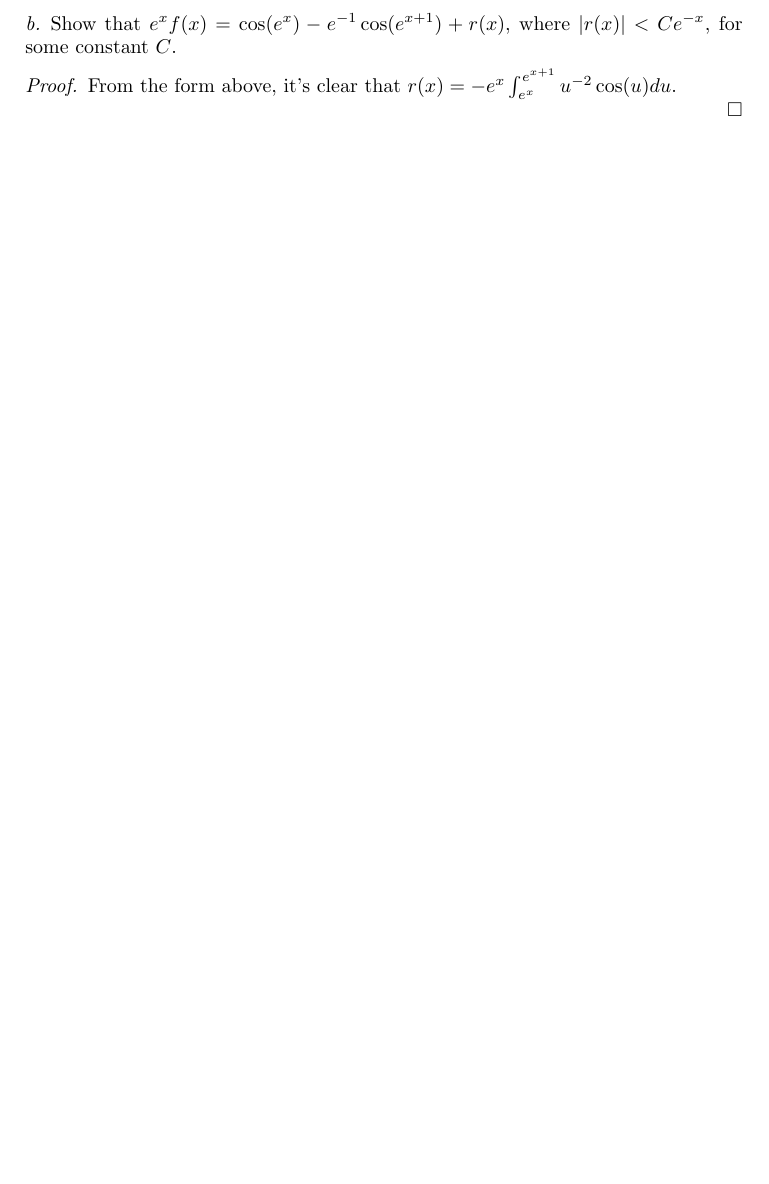
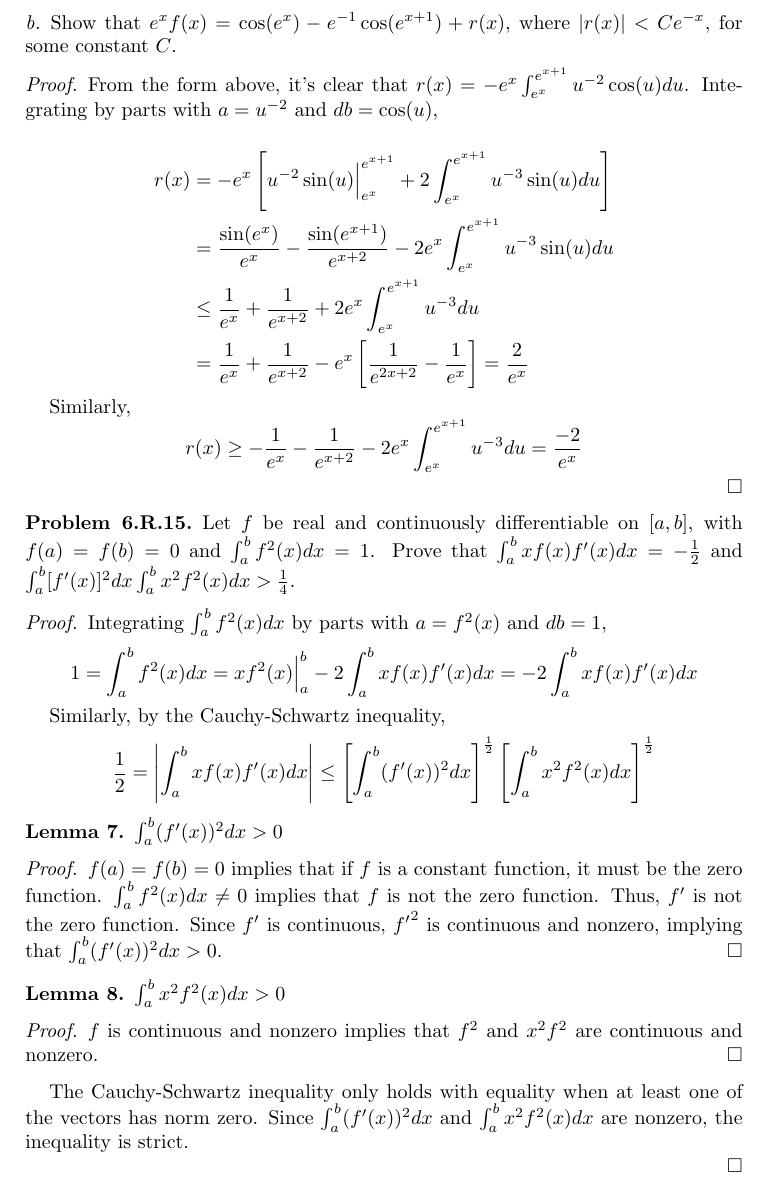
Before and after one commit to aulchen/rudin-analysis, a LaTeX paper (Chapter6.tex): part of page 6 of 10 before the commit and part of page 6 of 11 after it, cut so that both start at the same text, the shorter picture padded with empty space. Compiled offline with pdfLaTeX.

Commit message:
Solved Problem 6.R.15

```diff
--- a/Chapter6.tex
+++ b/Chapter6.tex
@@ -317,7 +317,55 @@ xf(x) \geq -1 - \frac{1}{e} - e^x\int_{e^x}^{e^{x+1}} u^{-2}du = -2
 Show that $e^x f(x) = \cos(e^x) - e^{-1}\cos(e^{x+1}) + r(x)$, where $|r(x)| < Ce^{-x}$, for some constant $C$.
 
 \begin{proof}
-From the form above, it's clear that $r(x) = - e^x\int_{e^x}^{e^{x+1}} u^{-2}\cos(u)du$.
+From the form above, it's clear that $r(x) = - e^x\int_{e^x}^{e^{x+1}} u^{-2}\cos(u)du$. Integrating by parts with $a = u^{-2}$ and $db = \cos(u)$,
+
+\begin{align*}
+r(x) &= -e^{x} \left[
+u^{-2}\sin(u)\Big|_{e^x}^{e^{x+1}} + 2\int_{e^x}^{e^{x+1}} u^{-3}\sin(u)du \right] \\
+&= \frac{\sin(e^x)}{e^x} - \frac{\sin(e^{x+1})}{e^{x+2}} - 2e^x\int_{e^x}^{e^{x+1}}u^{-3}\sin(u)du \\
+&\leq \frac{1}{e^x} + \frac{1}{e^{x+2}} + 2e^x\int_{e^x}^{e^{x+1}}u^{-3}du \\
+&= \frac{1}{e^x} + \frac{1}{e^{x+2}} -e^x\left[\frac{1}{e^{2x+2}} - \frac{1}{e^x}\right] = \frac{2}{e^x}
+\end{align*}
+
+Similarly,
+\[
+r(x) \geq -\frac{1}{e^x} - \frac{1}{e^{x+2}} - 2e^x\int_{e^x}^{e^{x+1}}u^{-3}du = \frac{-2}{e^x}
+\]
+
+\end{proof}
+
+\subsection*{Problem 6.R.15}
+Let $f$ be real and continuously differentiable on $[a, b]$, with $f(a) = f(b) = 0$ and $\int_a^b f^2(x)dx = 1$. Prove that\ $\int_a^b xf(x)f'(x)dx = -\frac{1}{2}$ and $\int_a^b[f'(x)]^2dx \int_a^b x^2f^2(x)dx > \frac{1}{4}$.
+
+\begin{proof}
+Integrating $\int_a^b f^2(x)dx$ by parts with $a = f^2(x)$ and $db = 1$,
+\[
+1 = \int_a^bf^2(x)dx = xf^2(x)\Big|_a^b - 2\int_a^bxf(x)f'(x)dx = - 2\int_a^bxf(x)f'(x)dx
+\]
+
+Similarly, by the Cauchy-Schwartz inequality,
+\[
+\frac{1}{2} = \left|\int_a^b xf(x)f'(x)dx \right|
+\leq \left[ \int_a^b (f'(x))^2 dx\right]^\frac{1}{2} \left[ \int_a^b x^2f^2(x)dx \right]^\frac{1}{2}
+\]
+
+\begin{lemma}
+$\int_a^b (f'(x))^2 dx > 0$
+\end{lemma}
+
+\begin{proof}
+$f(a) = f(b) = 0$ implies that if $f$ is a constant function, it must be the zero function. $\int_a^b f^2(x)dx \neq 0$ implies that $f$ is not the zero function. Thus, $f'$ is not the zero function. Since $f'$ is continuous, ${f'}^2$ is continuous and nonzero, implying that $\int_a^b (f'(x))^2 dx > 0$.
+\end{proof}
+
+\begin{lemma}
+$\int_a^b x^2 f^2(x) dx > 0$
+\end{lemma}
+
+\begin{proof}
+$f$ is continuous and nonzero implies that $f^2$ and $x^2 f^2$ are continuous and nonzero.
+\end{proof}
+
+The Cauchy-Schwartz inequality only holds with equality when at least one of the vectors has norm zero. Since $\int_a^b (f'(x))^2 dx$ and $\int_a^b x^2 f^2(x) dx$ are nonzero, the inequality is strict.
 
 \end{proof}
 
```
Also changed, not shown: Chapter6.pdf.
